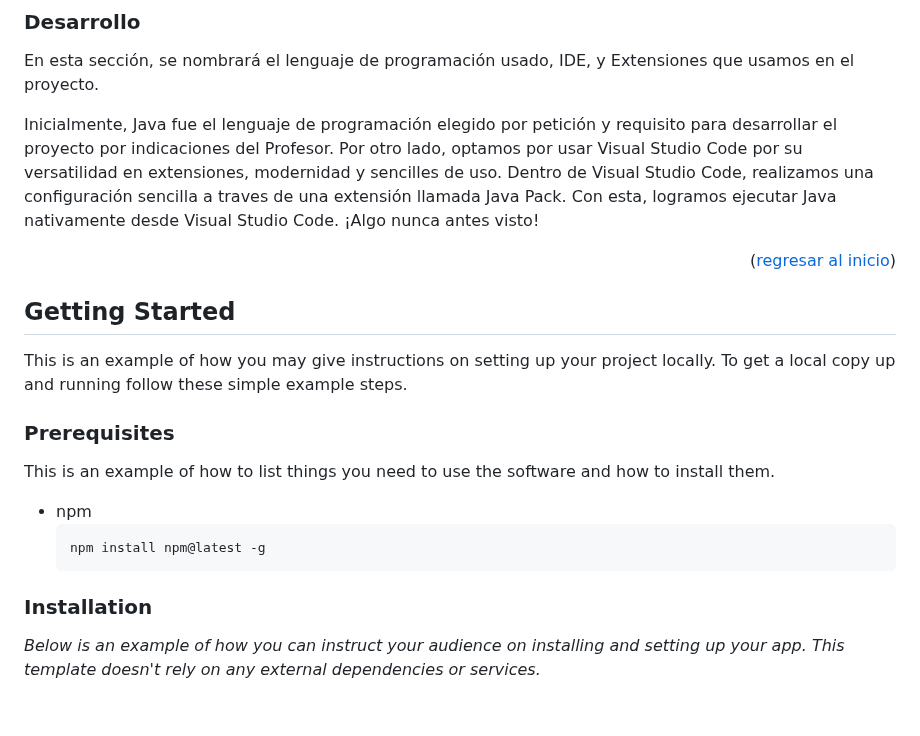
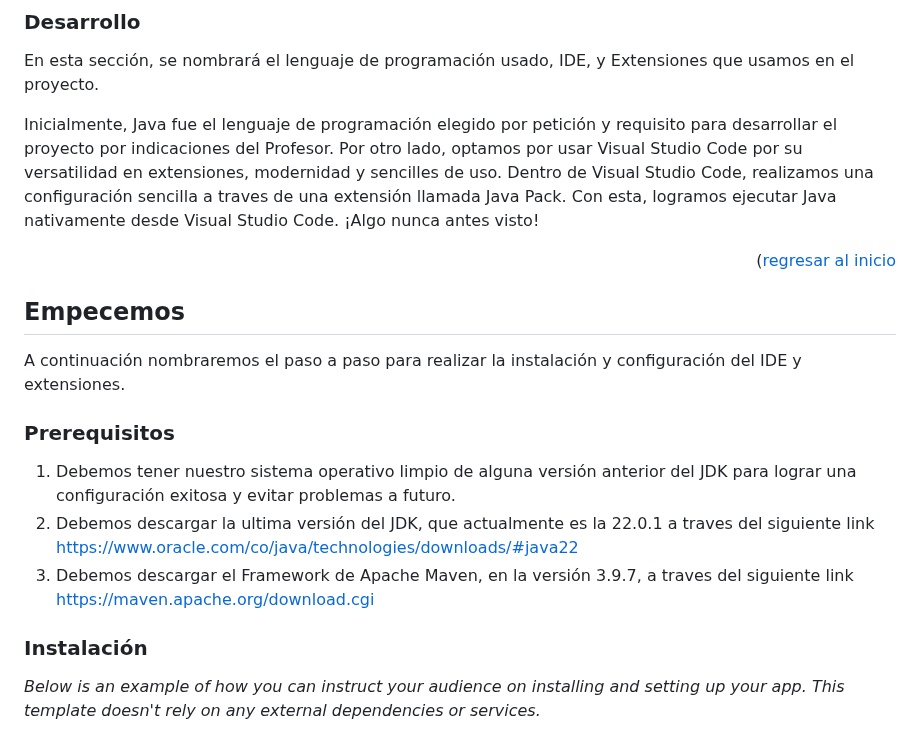
Before and after one commit to CruzAngell/BeeGame, a Markdown page: README.md, the part around the change. Drawn GitHub-style; blank space fills up the shorter version.

````diff
--- a/README.md
+++ b/README.md
@@ -58,25 +58,22 @@ Inicialmente, Java fue el lenguaje de programación elegido por petición y requ
 Por otro lado, optamos por usar Visual Studio Code por su versatilidad en extensiones, modernidad y sencilles de uso. Dentro de Visual Studio Code, realizamos una configuración sencilla a traves de una extensión llamada Java Pack.
 Con esta, logramos ejecutar Java nativamente desde Visual Studio Code. ¡Algo nunca antes visto!
 
-<p align="right">(<a href="#readme-top">regresar al inicio</a>)</p>
+<p align="right">(<a href="#readme-top">regresar al inicio</a></p>
 
 
 
 <!-- GETTING STARTED -->
-## Getting Started
+## Empecemos
 
-This is an example of how you may give instructions on setting up your project locally.
-To get a local copy up and running follow these simple example steps.
+A continuación nombraremos el paso a paso para realizar la instalación y configuración del IDE y extensiones.
 
-### Prerequisites
+### Prerequisitos
 
-This is an example of how to list things you need to use the software and how to install them.
-* npm
-  ```sh
-  npm install npm@latest -g
-  ```
+1. Debemos tener nuestro sistema operativo limpio de alguna versión anterior del JDK para lograr una configuración exitosa y evitar problemas a futuro.
+2. Debemos descargar la ultima versión del JDK, que actualmente es la 22.0.1 a traves del siguiente link https://www.oracle.com/co/java/technologies/downloads/#java22
+3. Debemos descargar el Framework de Apache Maven, en la versión 3.9.7, a traves del siguiente link https://maven.apache.org/download.cgi
 
-### Installation
+### Instalación
 
 _Below is an example of how you can instruct your audience on installing and setting up your app. This template doesn't rely on any external dependencies or services._
 
````
